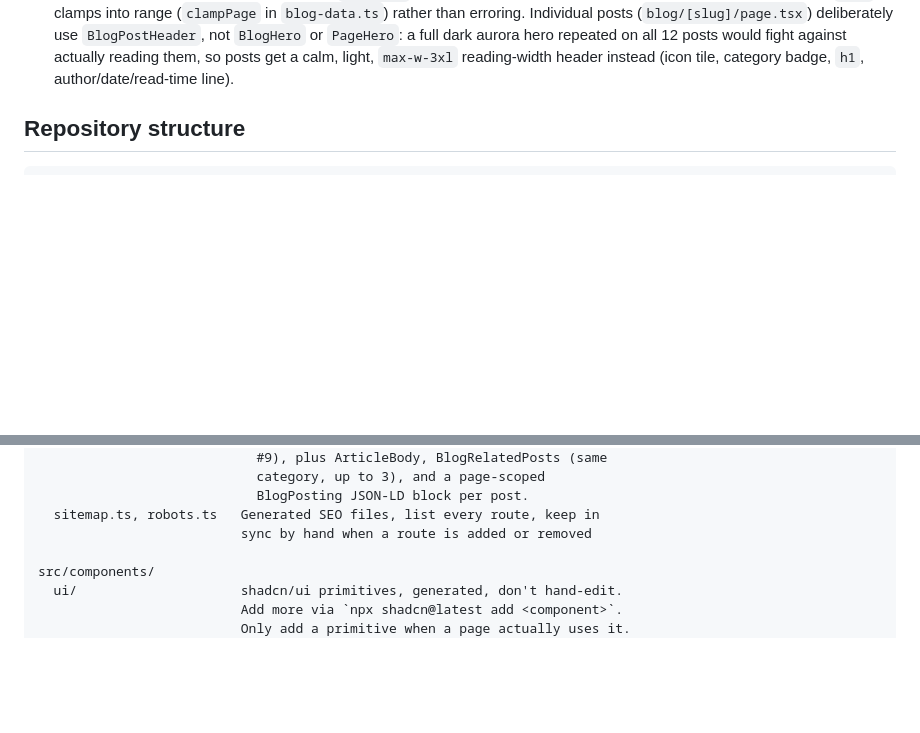
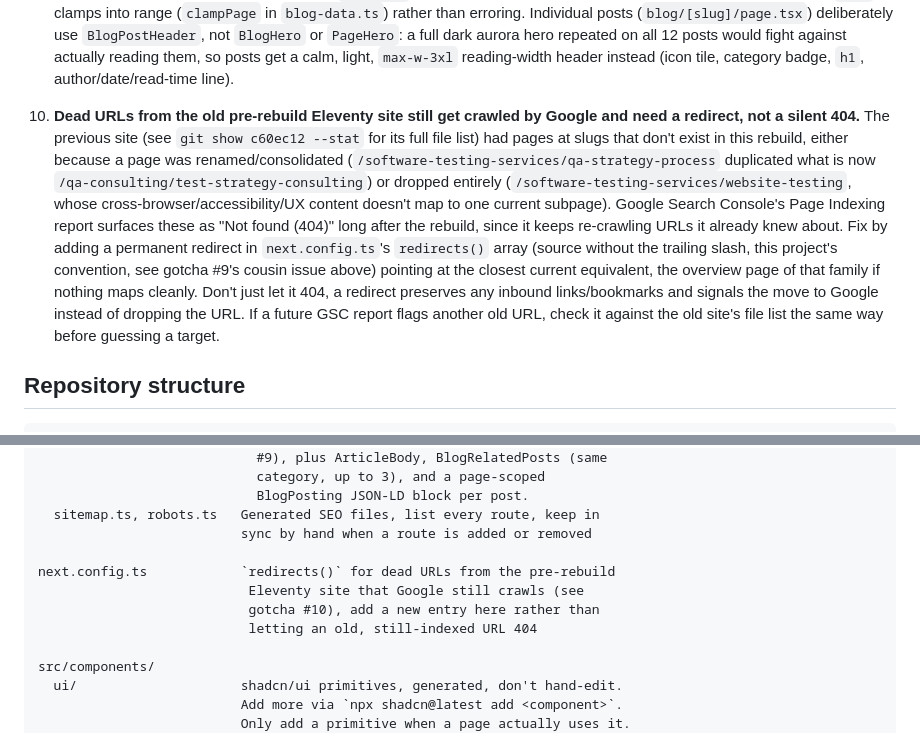
Before and after one commit to MuhammadAli0297/goGreenlit, a Markdown page: CLAUDE.md, 2 parts joined by grey strips. GitHub-like rendering; blank space fills up the shorter version.

Commit message:
docs: document dead-URL redirect pattern, fix stale README blog gap
CLAUDE.md gets a new gotcha (#10) covering next.config.ts redirects for
pages that existed on the pre-rebuild Eleventy site but have no current
equivalent, plus a repository-structure entry for next.config.ts.
README.md's page list and project structure never mentioned /blog since
it shipped, fixed both.

```diff
--- a/CLAUDE.md
+++ b/CLAUDE.md
@@ -326,6 +326,25 @@ Live in `src/app/globals.css`.
    hero repeated on all 12 posts would fight against actually reading
    them, so posts get a calm, light, `max-w-3xl` reading-width header
    instead (icon tile, category badge, `h1`, author/date/read-time line).
+10. **Dead URLs from the old pre-rebuild Eleventy site still get crawled
+    by Google and need a redirect, not a silent 404.** The previous site
+    (see `git show c60ec12 --stat` for its full file list) had pages at
+    slugs that don't exist in this rebuild, either because a page was
+    renamed/consolidated (`/software-testing-services/qa-strategy-process`
+    duplicated what is now `/qa-consulting/test-strategy-consulting`) or
+    dropped entirely (`/software-testing-services/website-testing`, whose
+    cross-browser/accessibility/UX content doesn't map to one current
+    subpage). Google Search Console's Page Indexing report surfaces these
+    as "Not found (404)" long after the rebuild, since it keeps re-crawling
+    URLs it already knew about. Fix by adding a permanent redirect in
+    `next.config.ts`'s `redirects()` array (source without the trailing
+    slash, this project's convention, see gotcha #9's cousin issue above)
+    pointing at the closest current equivalent, the overview page of that
+    family if nothing maps cleanly. Don't just let it 404, a redirect
+    preserves any inbound links/bookmarks and signals the move to Google
+    instead of dropping the URL. If a future GSC report flags another old
+    URL, check it against the old site's file list the same way before
+    guessing a target.
 
 ## Repository structure
 
@@ -395,6 +414,11 @@ src/app/                  Routes (App Router). Keep page files thin,
                             BlogPosting JSON-LD block per post.
   sitemap.ts, robots.ts   Generated SEO files, list every route, keep in
                           sync by hand when a route is added or removed
+
+next.config.ts            `redirects()` for dead URLs from the pre-rebuild
+                           Eleventy site that Google still crawls (see
+                           gotcha #10), add a new entry here rather than
+                           letting an old, still-indexed URL 404
 
 src/components/
   ui/                     shadcn/ui primitives, generated, don't hand-edit.
```
Also changed, not shown: README.md (+9 -6 lines).
